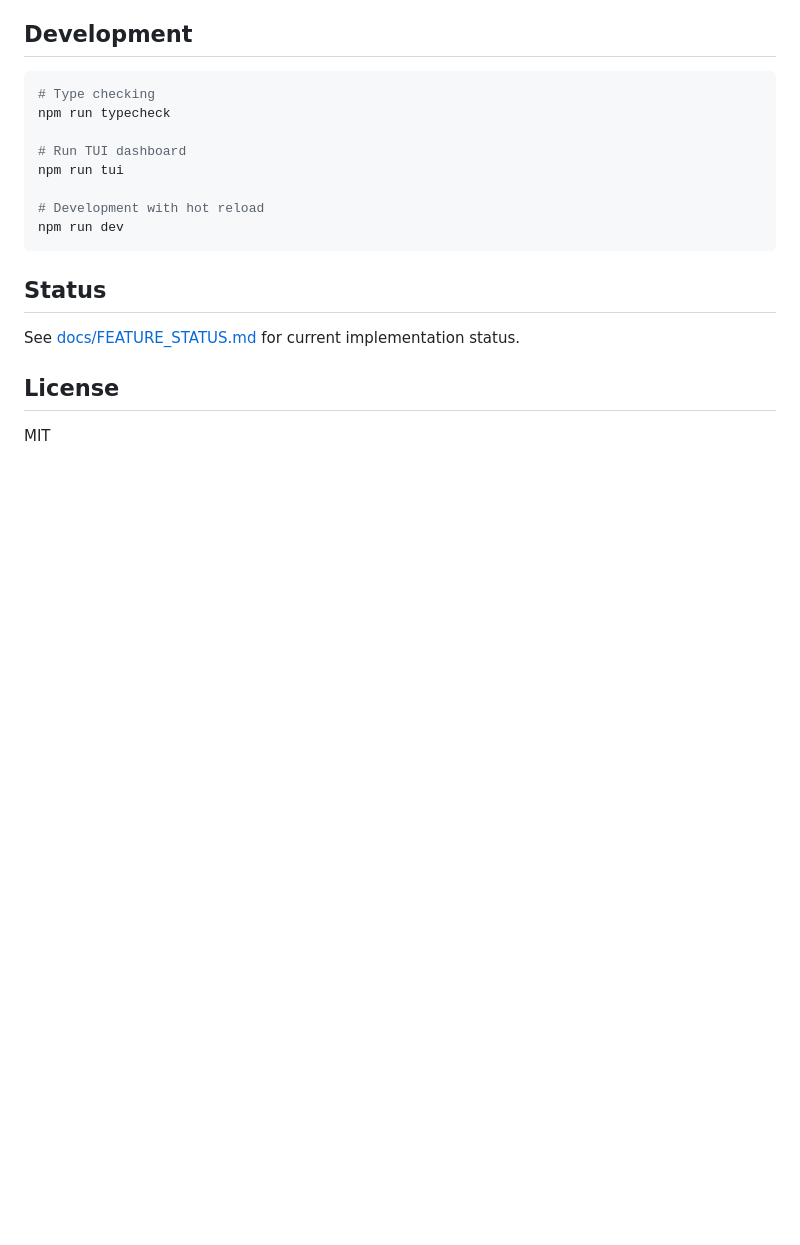
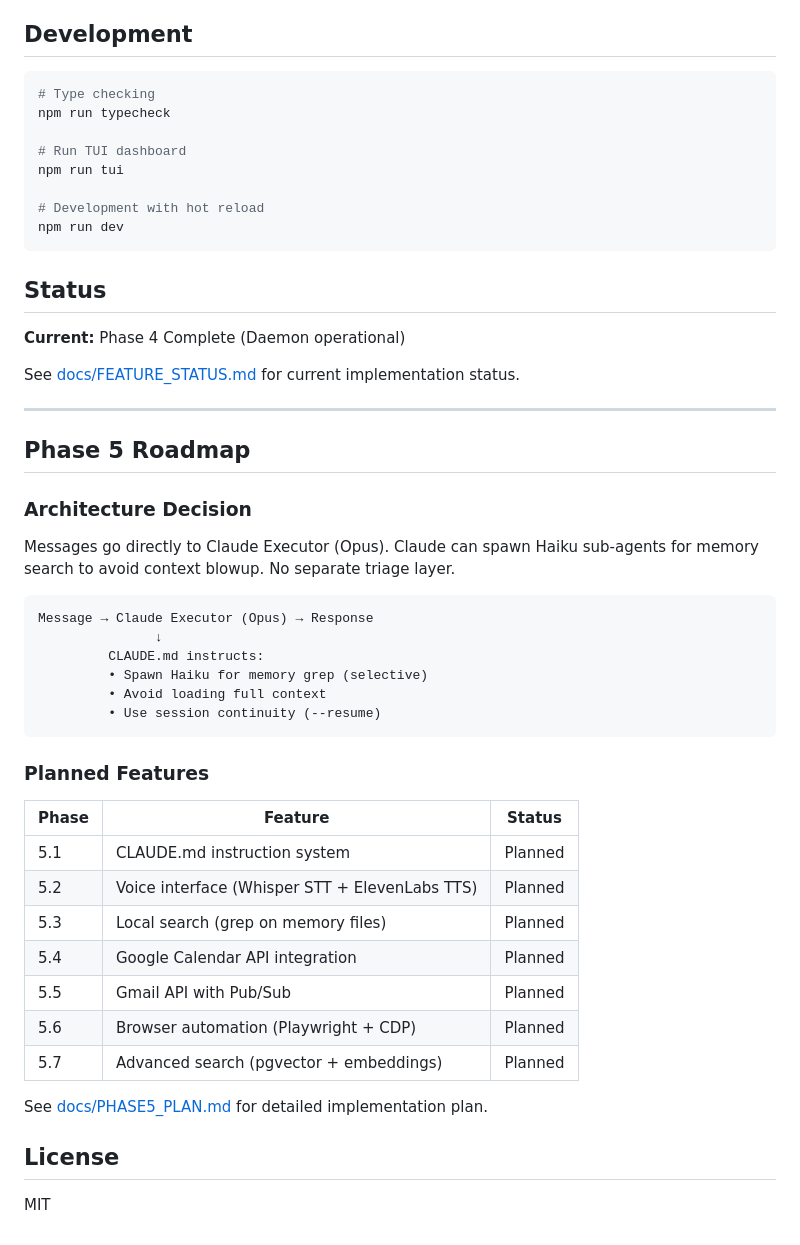
Before and after one commit to Yanqing-Jiang/homer, a Markdown page: README.md, the part around the change. GitHub-like rendering; blank space fills up the shorter version.

````diff
--- a/README.md
+++ b/README.md
@@ -161,7 +161,40 @@ npm run dev
 
 ## Status
 
+**Current:** Phase 4 Complete (Daemon operational)
+
 See [docs/FEATURE_STATUS.md](docs/FEATURE_STATUS.md) for current implementation status.
+
+---
+
+## Phase 5 Roadmap
+
+### Architecture Decision
+
+Messages go directly to Claude Executor (Opus). Claude can spawn Haiku sub-agents for memory search to avoid context blowup. No separate triage layer.
+
+```
+Message → Claude Executor (Opus) → Response
+               ↓
+         CLAUDE.md instructs:
+         • Spawn Haiku for memory grep (selective)
+         • Avoid loading full context
+         • Use session continuity (--resume)
+```
+
+### Planned Features
+
+| Phase | Feature | Status |
+|-------|---------|--------|
+| 5.1 | CLAUDE.md instruction system | Planned |
+| 5.2 | Voice interface (Whisper STT + ElevenLabs TTS) | Planned |
+| 5.3 | Local search (grep on memory files) | Planned |
+| 5.4 | Google Calendar API integration | Planned |
+| 5.5 | Gmail API with Pub/Sub | Planned |
+| 5.6 | Browser automation (Playwright + CDP) | Planned |
+| 5.7 | Advanced search (pgvector + embeddings) | Planned |
+
+See [docs/PHASE5_PLAN.md](docs/PHASE5_PLAN.md) for detailed implementation plan.
 
 ## License
 
````
Also changed, not shown: docs/PHASE5_PLAN.md (added, +509 -0 lines).
